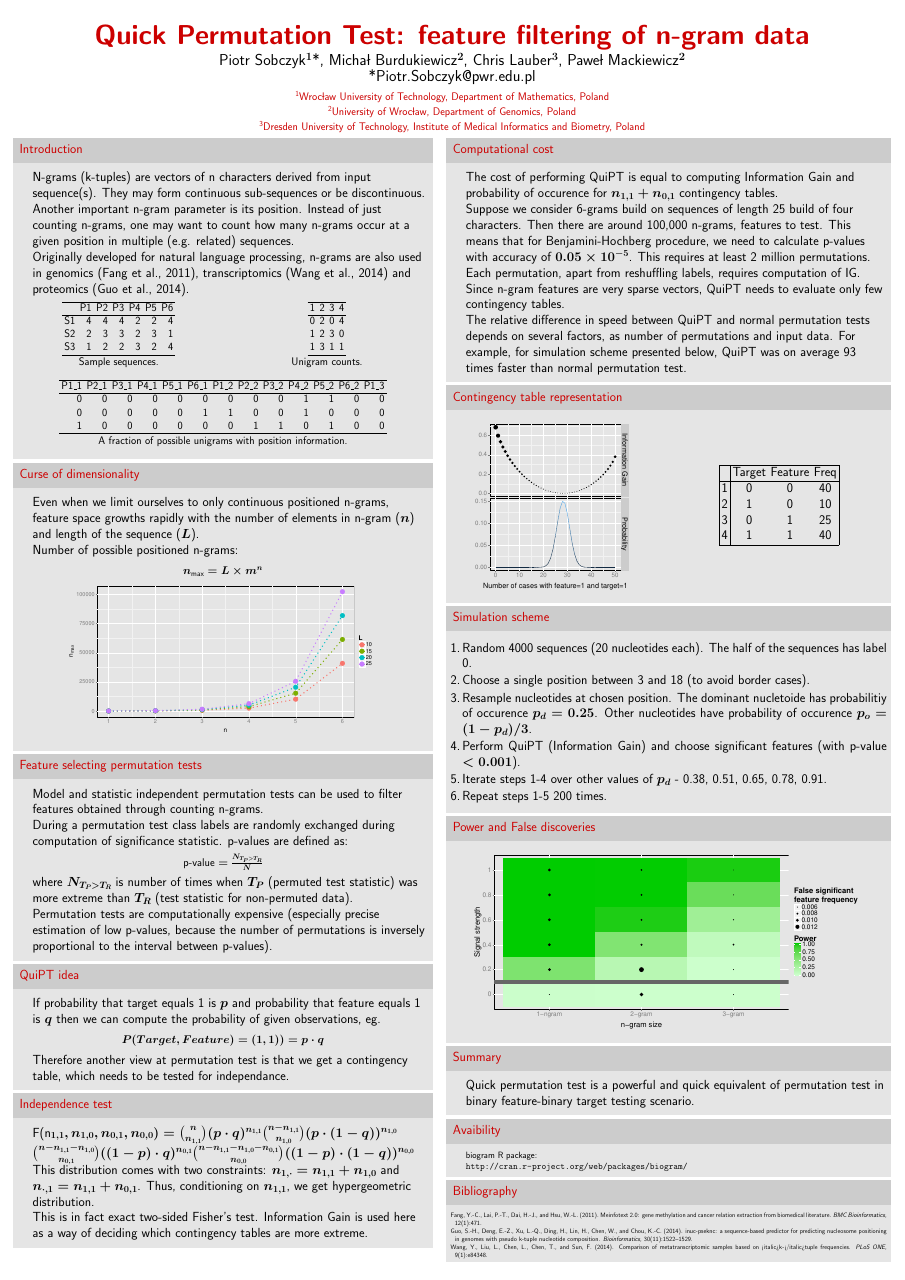
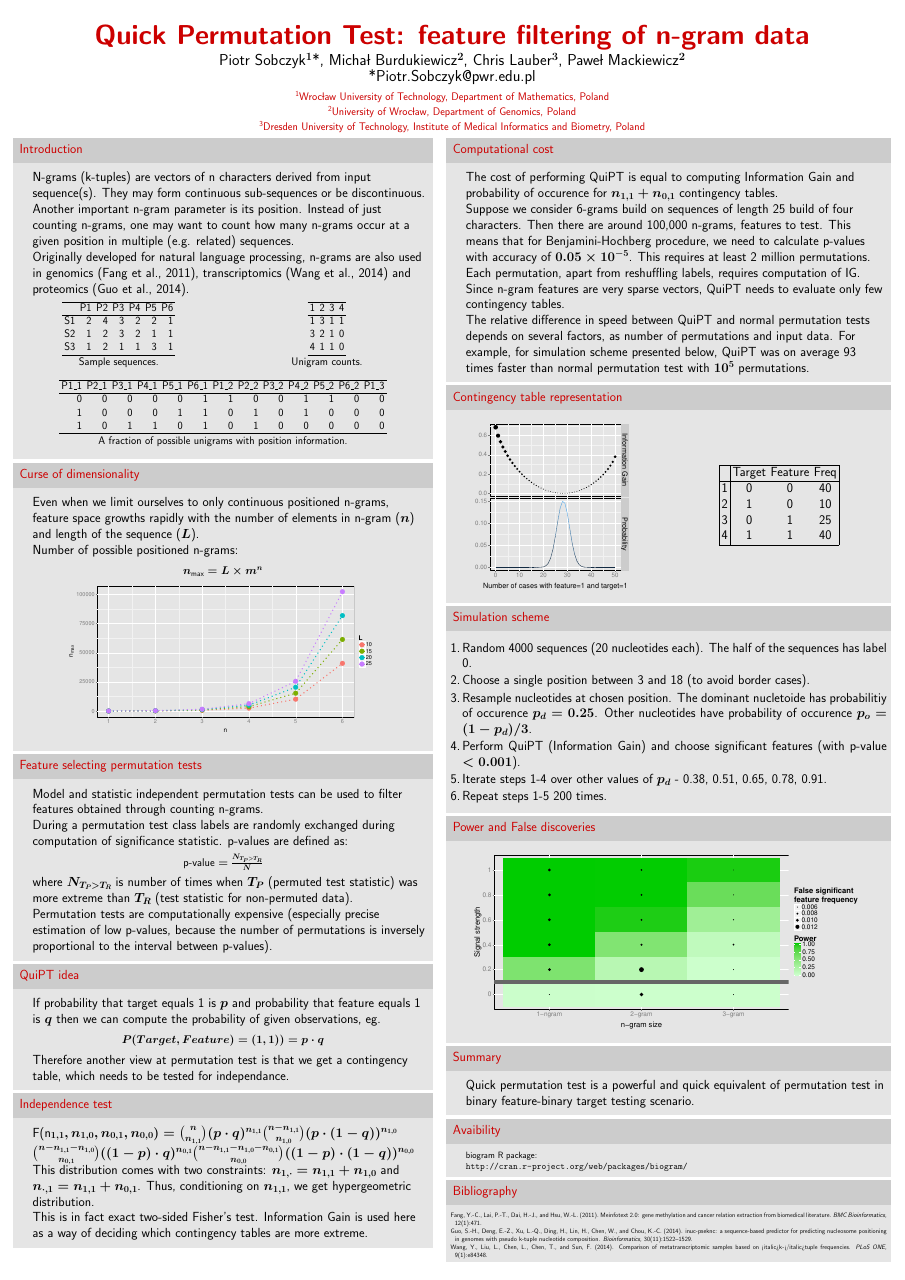
Before and after one commit to michbur/recomb2015, a LaTeX poster (biogram_poster.tex): the whole page. The pictures show the PDF file biogram_poster.pdf that the author committed with the source.

Commit message:
added number of permutations

```diff
--- a/biogram_poster.tex
+++ b/biogram_poster.tex
@@ -152,16 +152,16 @@ Originally developed for natural language processing, n-grams are also used in g
        \begin{columns}[c] % the "c" option specifies center vertical alignment
     \column{.5\textwidth}
 % latex table generated in R 3.1.3 by xtable 1.7-4 package
-% Thu Apr  9 14:40:52 2015
+% Thu Apr  9 14:49:42 2015
 \begin{table}[ht]
 \centering
 \begin{tabular}{rrrrrrr}
   \hline
  & P1 & P2 & P3 & P4 & P5 & P6 \\
   \hline
-S1 & 4 & 4 & 4 & 2 & 2 & 4 \\
-  S2 & 2 & 3 & 3 & 2 & 3 & 1 \\
-  S3 & 1 & 2 & 2 & 3 & 2 & 4 \\
+S1 & 2 & 4 & 3 & 2 & 2 & 1 \\
+  S2 & 1 & 2 & 3 & 2 & 1 & 1 \\
+  S3 & 1 & 2 & 1 & 1 & 3 & 1 \\
    \hline
 \end{tabular}
 \caption{Sample sequences.}
@@ -174,16 +174,16 @@ S1 & 4 & 4 & 4 & 2 & 2 & 4 \\
     \column{.5\textwidth}
 
 % latex table generated in R 3.1.3 by xtable 1.7-4 package
-% Thu Apr  9 14:40:52 2015
+% Thu Apr  9 14:49:42 2015
 \begin{table}[ht]
 \centering
 \begin{tabular}{rrrr}
   \hline
 1 & 2 & 3 & 4 \\
   \hline
-0 & 2 & 0 & 4 \\
-  1 & 2 & 3 & 0 \\
-  1 & 3 & 1 & 1 \\
+1 & 3 & 1 & 1 \\
+  3 & 2 & 1 & 0 \\
+  4 & 1 & 1 & 0 \\
    \hline
 \end{tabular}
 \caption{Unigram counts.}
@@ -193,16 +193,16 @@ S1 & 4 & 4 & 4 & 2 & 2 & 4 \\
     \end{columns}
 
 % latex table generated in R 3.1.3 by xtable 1.7-4 package
-% Thu Apr  9 14:40:52 2015
+% Thu Apr  9 14:49:42 2015
 \begin{table}[ht]
 \centering
 \begin{tabular}{rrrrrrrrrrrrr}
   \hline
 P1\_1 & P2\_1 & P3\_1 & P4\_1 & P5\_1 & P6\_1 & P1\_2 & P2\_2 & P3\_2 & P4\_2 & P5\_2 & P6\_2 & P1\_3 \\
   \hline
-0 & 0 & 0 & 0 & 0 & 0 & 0 & 0 & 0 & 1 & 1 & 0 & 0 \\
-  0 & 0 & 0 & 0 & 0 & 1 & 1 & 0 & 0 & 1 & 0 & 0 & 0 \\
-  1 & 0 & 0 & 0 & 0 & 0 & 0 & 1 & 1 & 0 & 1 & 0 & 0 \\
+0 & 0 & 0 & 0 & 0 & 1 & 1 & 0 & 0 & 1 & 1 & 0 & 0 \\
+  1 & 0 & 0 & 0 & 1 & 1 & 0 & 1 & 0 & 1 & 0 & 0 & 0 \\
+  1 & 0 & 1 & 1 & 0 & 1 & 0 & 1 & 0 & 0 & 0 & 0 & 0 \\
    \hline
 \end{tabular}
 \caption{A fraction of possible unigrams with position information.}
@@ -361,7 +361,7 @@ p-values with accuracy of $0.05 \times 10^{-5}$. This requires at least
 requires computation of IG. Since n-gram features are very sparse vectors,
 QuiPT needs to evaluate only few contingency tables.
 
-The relative difference in speed between QuiPT and normal permutation tests depends on several factors, as number of permutations and input data. For example, for simulation scheme presented below, QuiPT was on average 93 times faster than normal permutation test.
+The relative difference in speed between QuiPT and normal permutation tests depends on several factors, as number of permutations and input data. For example, for simulation scheme presented below, QuiPT was on average 93 times faster than normal permutation test with $10^5$ permutations.
 \end{block}
 \vfill
 
```
Also changed, not shown: biogram_poster.pdf, biogram_poster.tex (2 more changed lines), 1 other file.
